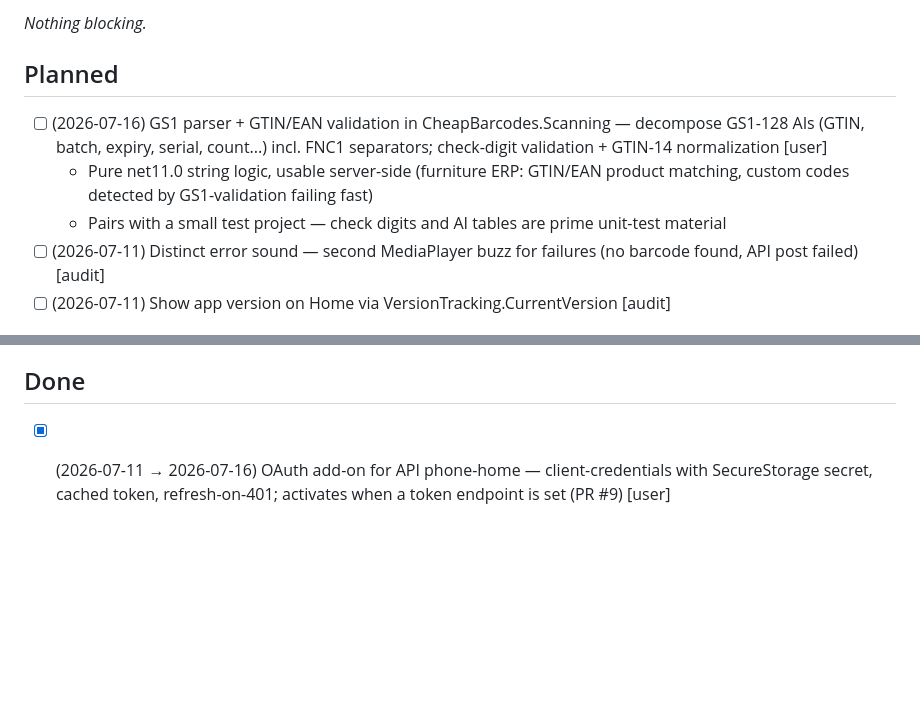
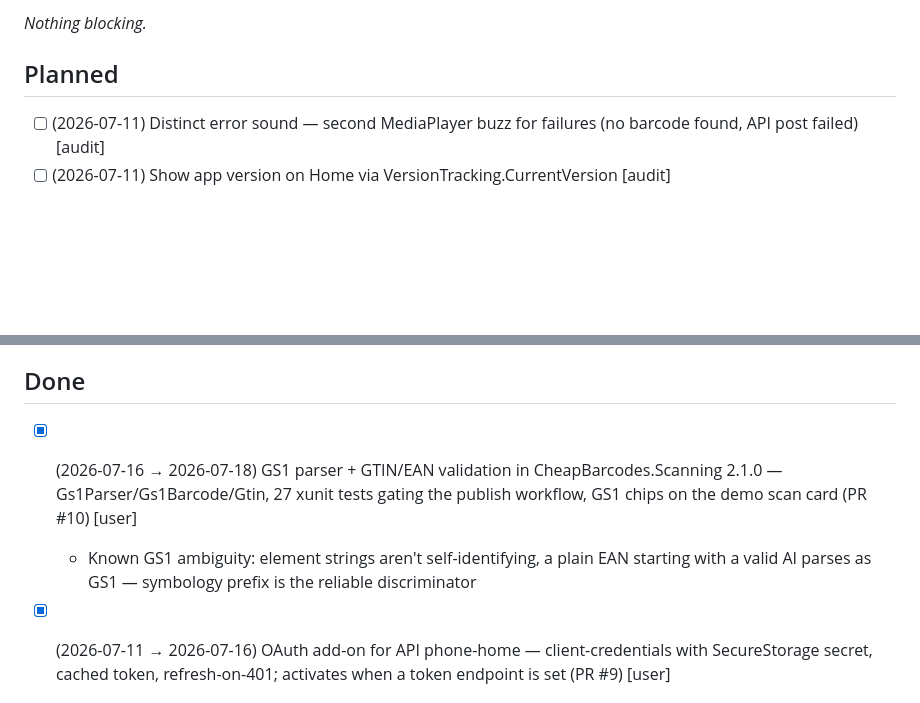
Before and after one commit to CheapNud/CheapBarcodes, a Markdown page: TODO.md, 2 parts joined by grey strips. Drawn GitHub-style; blank space fills up the shorter version.

Commit message:
tick gs1 parser

```diff
--- a/TODO.md
+++ b/TODO.md
@@ -32,9 +32,6 @@ _Nothing blocking._
 
 ## Planned
 
-- [ ] (2026-07-16) GS1 parser + GTIN/EAN validation in CheapBarcodes.Scanning — decompose GS1-128 AIs (GTIN, batch, expiry, serial, count...) incl. FNC1 separators; check-digit validation + GTIN-14 normalization [user]
-  - Pure net11.0 string logic, usable server-side (furniture ERP: GTIN/EAN product matching, custom codes detected by GS1-validation failing fast)
-  - Pairs with a small test project — check digits and AI tables are prime unit-test material
 - [ ] (2026-07-11) Distinct error sound — second MediaPlayer buzz for failures (no barcode found, API post failed) [audit]
 - [ ] (2026-07-11) Show app version on Home via VersionTracking.CurrentVersion [audit]
 
@@ -47,6 +44,8 @@ _Nothing blocking._
 
 ## Done
 
+- [x] (2026-07-16 → 2026-07-18) GS1 parser + GTIN/EAN validation in CheapBarcodes.Scanning 2.1.0 — Gs1Parser/Gs1Barcode/Gtin, 27 xunit tests gating the publish workflow, GS1 chips on the demo scan card (PR #10) [user]
+  - Known GS1 ambiguity: element strings aren't self-identifying, a plain EAN starting with a valid AI parses as GS1 — symbology prefix is the reliable discriminator
 - [x] (2026-07-11 → 2026-07-16) OAuth add-on for API phone-home — client-credentials with SecureStorage secret, cached token, refresh-on-401; activates when a token endpoint is set (PR #9) [user]
 - [x] (2026-07-11 → 2026-07-16) Offline queue for API phone-home — bounded Preferences queue, drains in order before new posts / on reconnect / via settings retry button (PR #9) [audit]
 - [x] (2026-07-11 → 2026-07-16) Duplicate-scan guard — DROPPED: scanner hardware config (same-code re-read delay) covers this; no code needed [user]
```
Also changed, not shown: other parts of TODO.md (+1 -1 lines).
